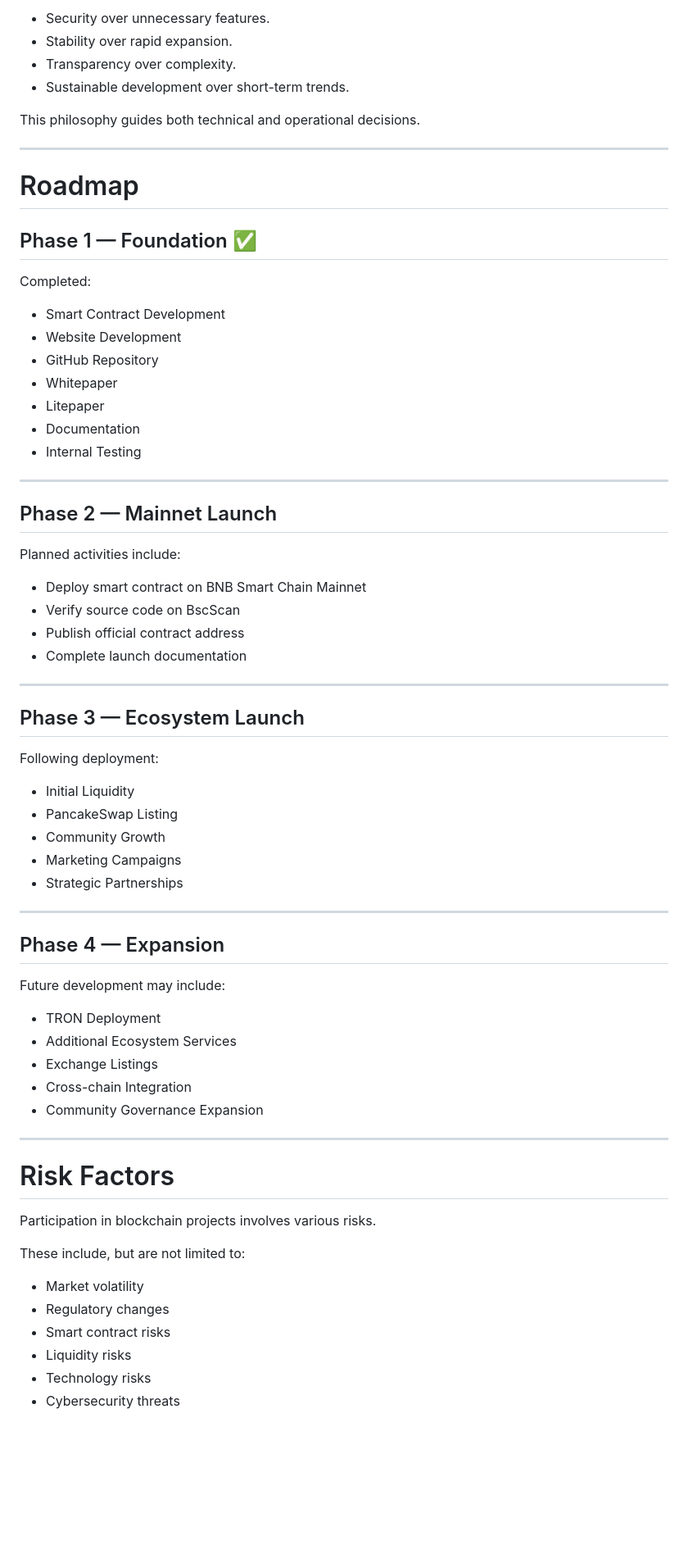
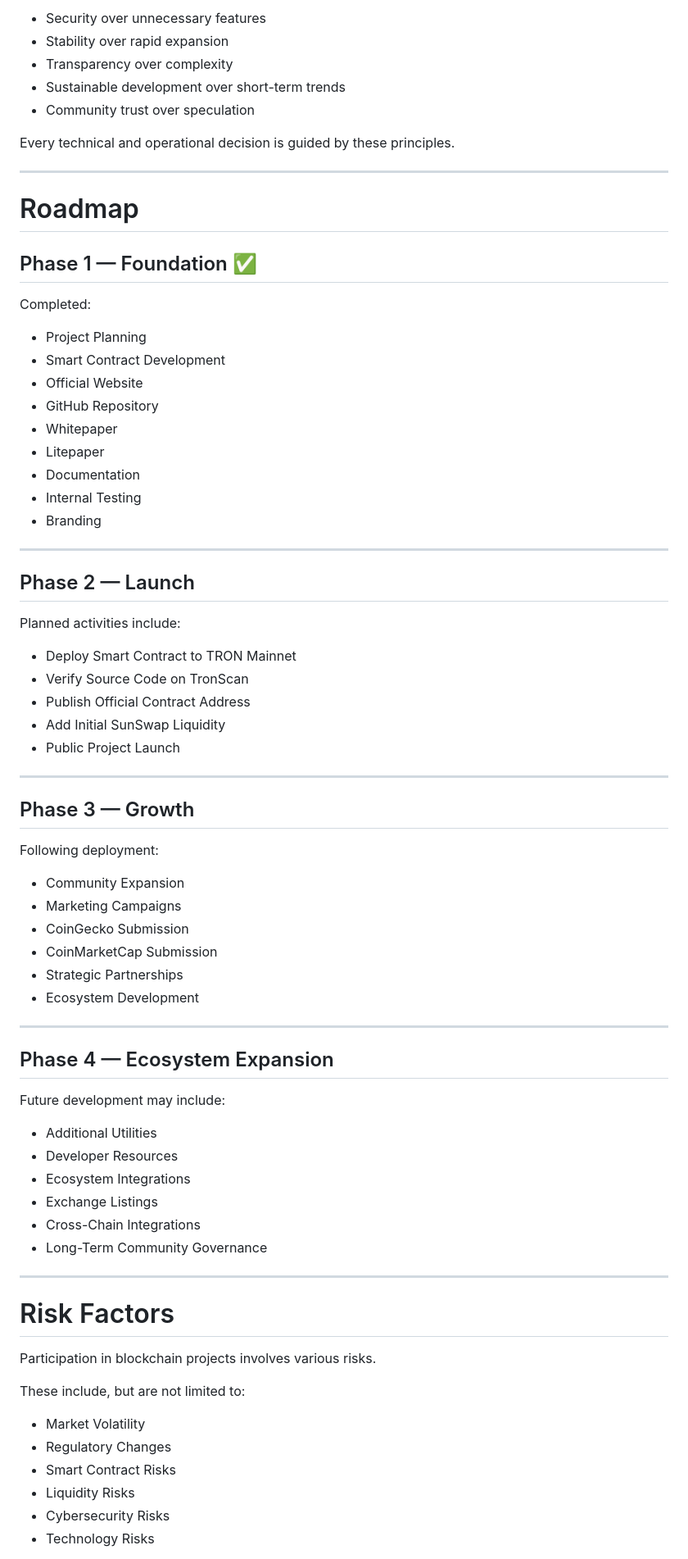
Before and after one commit to JARRAHNOUR/Q8JAN, a Markdown page: LITEPAPER.md, the part around one of its changes. Shown at 82% size. Rendered like a GitHub page; blank space fills up the shorter version.

Commit message:
Rewrite litepaper for TRON launch

```diff
--- a/LITEPAPER.md
+++ b/LITEPAPER.md
@@ -211,60 +205,67 @@ The project favors:
 
-- Security over unnecessary features.
-- Stability over rapid expansion.
-- Transparency over complexity.
-- Sustainable development over short-term trends.
+- Security over unnecessary features
+- Stability over rapid expansion
+- Transparency over complexity
+- Sustainable development over short-term trends
+- Community trust over speculation
 
-This philosophy guides both technical and operational decisions.
+Every technical and operational decision is guided by these principles.
 
 ---
+
 # Roadmap
 
 ## Phase 1 — Foundation ✅
 
 Completed:
 
+- Project Planning
 - Smart Contract Development
-- Website Development
+- Official Website
 - GitHub Repository
 - Whitepaper
 - Litepaper
 - Documentation
 - Internal Testing
+- Branding
 
 ---
 
-## Phase 2 — Mainnet Launch
+## Phase 2 — Launch
 
 Planned activities include:
 
-- Deploy smart contract on BNB Smart Chain Mainnet
-- Verify source code on BscScan
-- Publish official contract address
-- Complete launch documentation
+- Deploy Smart Contract to TRON Mainnet
+- Verify Source Code on TronScan
+- Publish Official Contract Address
+- Add Initial SunSwap Liquidity
+- Public Project Launch
 
 ---
 
-## Phase 3 — Ecosystem Launch
+## Phase 3 — Growth
 
 Following deployment:
 
-- Initial Liquidity
-- PancakeSwap Listing
-- Community Growth
+- Community Expansion
 - Marketing Campaigns
+- CoinGecko Submission
+- CoinMarketCap Submission
 - Strategic Partnerships
+- Ecosystem Development
 
 ---
 
-## Phase 4 — Expansion
+## Phase 4 — Ecosystem Expansion
 
 Future development may include:
 
-- TRON Deployment
-- Additional Ecosystem Services
+- Additional Utilities
+- Developer Resources
+- Ecosystem Integrations
 - Exchange Listings
-- Cross-chain Integration
-- Community Governance Expansion
+- Cross-Chain Integrations
+- Long-Term Community Governance
 
 ---
 
@@ -274,10 +275,10 @@ Participation in blockchain projects involves various risks.
 
 These include, but are not limited to:
 
-- Market volatility
-- Regulatory changes
-- Smart contract risks
-- Liquidity risks
-- Technology risks
-- Cybersecurity threats
+- Market Volatility
+- Regulatory Changes
+- Smart Contract Risks
+- Liquidity Risks
+- Cybersecurity Risks
+- Technology Risks
 
```
Also changed, not shown: other parts of LITEPAPER.md (+94 -88 lines).
